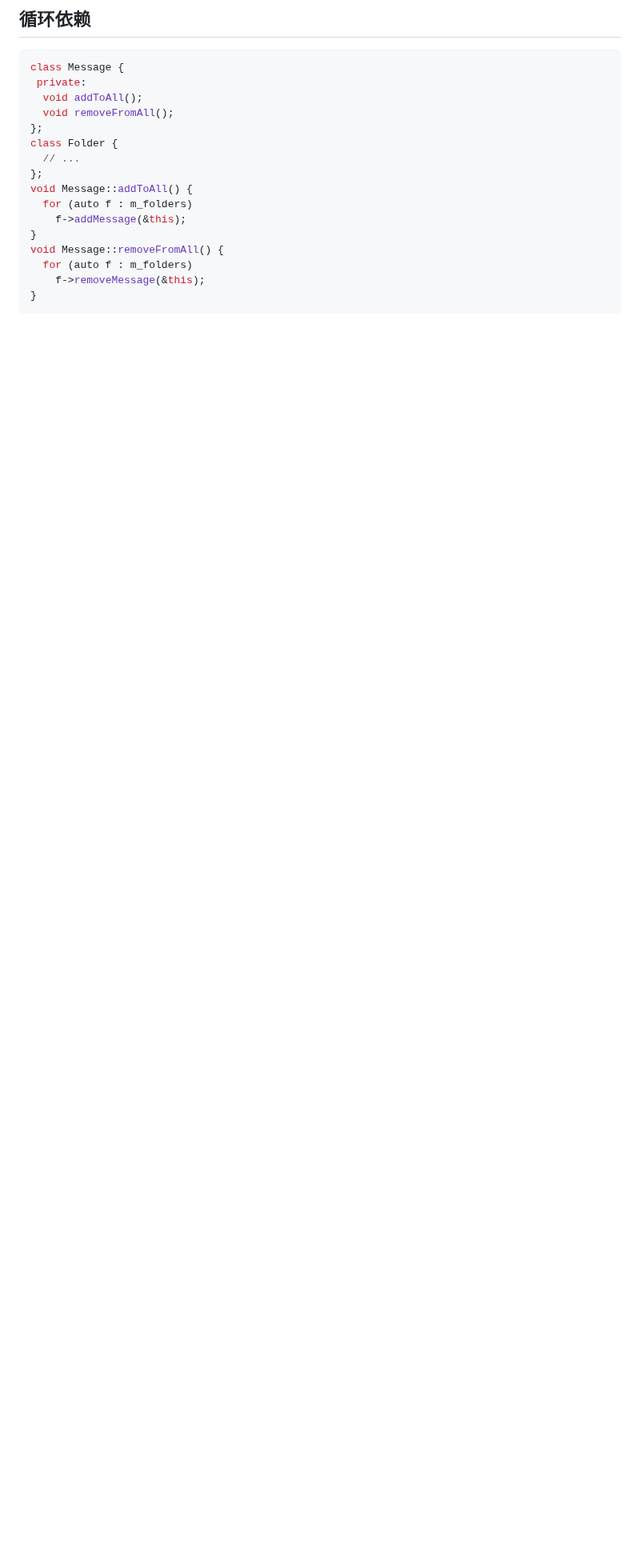
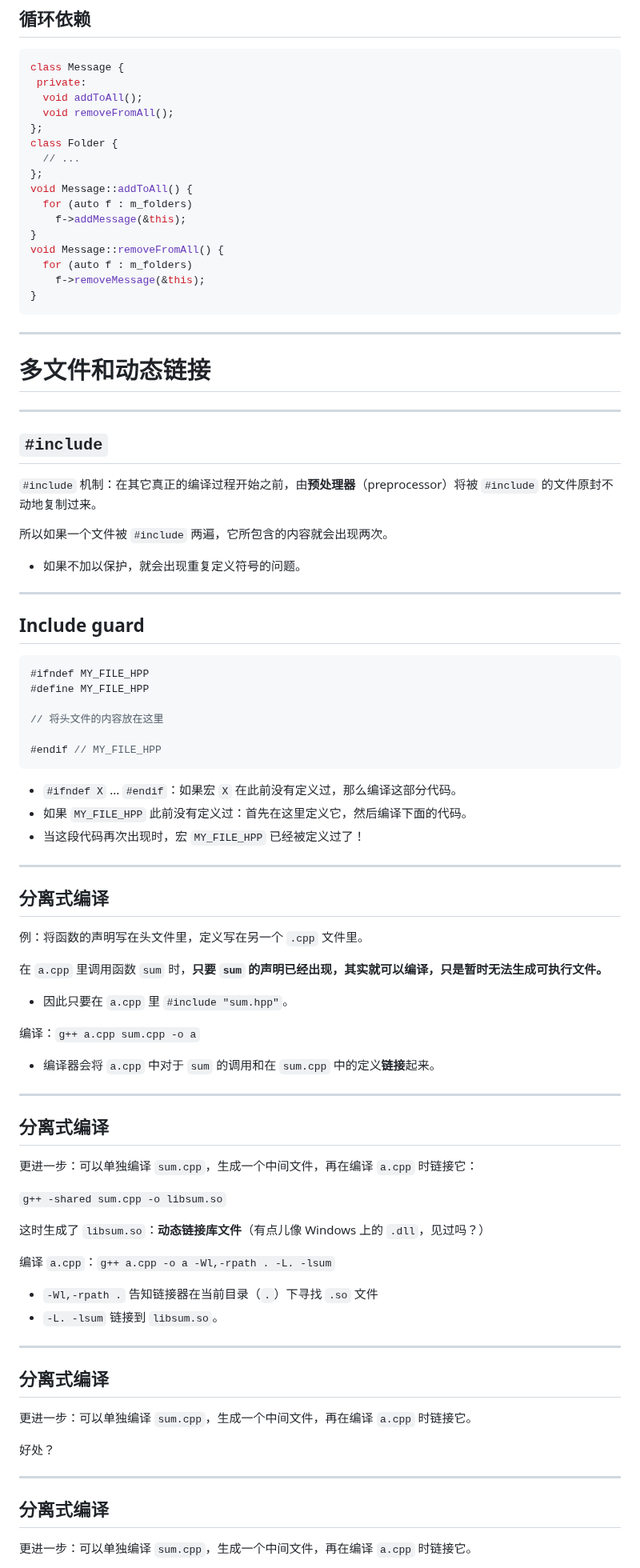
Before and after one commit to GKxxUCAS/CS100-recitations-spring2023, a Markdown page: r11/r11.md, the part around one of its changes. Shown at 80% size. Drawn GitHub-style; blank space fills up the shorter version.

Commit message:
update r11

````diff
--- a/r11/r11.md
+++ b/r11/r11.md
@@ -305,3 +305,78 @@ void Message::removeFromAll() {
     f->removeMessage(&this);
 }
 ```
+
+---
+
+# 多文件和动态链接
+
+---
+
+## `#include`
+
+`#include` 机制：在其它真正的编译过程开始之前，由**预处理器**（preprocessor）将被 `#include` 的文件原封不动地复制过来。
+
+所以如果一个文件被 `#include` 两遍，它所包含的内容就会出现两次。
+
+- 如果不加以保护，就会出现重复定义符号的问题。
+
+---
+
+## Include guard
+
+```cpp
+#ifndef MY_FILE_HPP
+#define MY_FILE_HPP
+
+// 将头文件的内容放在这里
+
+#endif // MY_FILE_HPP
+```
+
+- `#ifndef X` ... `#endif`：如果宏 `X` 在此前没有定义过，那么编译这部分代码。
+- 如果 `MY_FILE_HPP` 此前没有定义过：首先在这里定义它，然后编译下面的代码。
+- 当这段代码再次出现时，宏 `MY_FILE_HPP` 已经被定义过了！
+
+---
+
+## 分离式编译
+
+例：将函数的声明写在头文件里，定义写在另一个 `.cpp` 文件里。
+
+在 `a.cpp` 里调用函数 `sum` 时，**只要 `sum` 的声明已经出现，其实就可以编译，只是暂时无法生成可执行文件。**
+
+- 因此只要在 `a.cpp` 里 `#include "sum.hpp"`。
+
+编译：`g++ a.cpp sum.cpp -o a`
+
+- 编译器会将 `a.cpp` 中对于 `sum` 的调用和在 `sum.cpp` 中的定义**链接**起来。
+
+---
+
+## 分离式编译
+
+更进一步：可以单独编译 `sum.cpp`，生成一个中间文件，再在编译 `a.cpp` 时链接它：
+
+`g++ -shared sum.cpp -o libsum.so`
+
+这时生成了 `libsum.so`：**动态链接库文件**（有点儿像 Windows 上的 `.dll`，见过吗？）
+
+编译 `a.cpp`：`g++ a.cpp -o a -Wl,-rpath . -L. -lsum`
+
+- `-Wl,-rpath .` 告知链接器在当前目录（`.`）下寻找 `.so` 文件
+- `-L. -lsum` 链接到 `libsum.so`。
+
+---
+
+## 分离式编译
+
+更进一步：可以单独编译 `sum.cpp`，生成一个中间文件，再在编译 `a.cpp` 时链接它。
+
+好处？
+
+---
+
+## 分离式编译
+
+更进一步：可以单独编译 `sum.cpp`，生成一个中间文件，再在编译 `a.cpp` 时链接它。
+
````
Also changed, not shown: other parts of r11/r11.md (+39 -0 lines).
